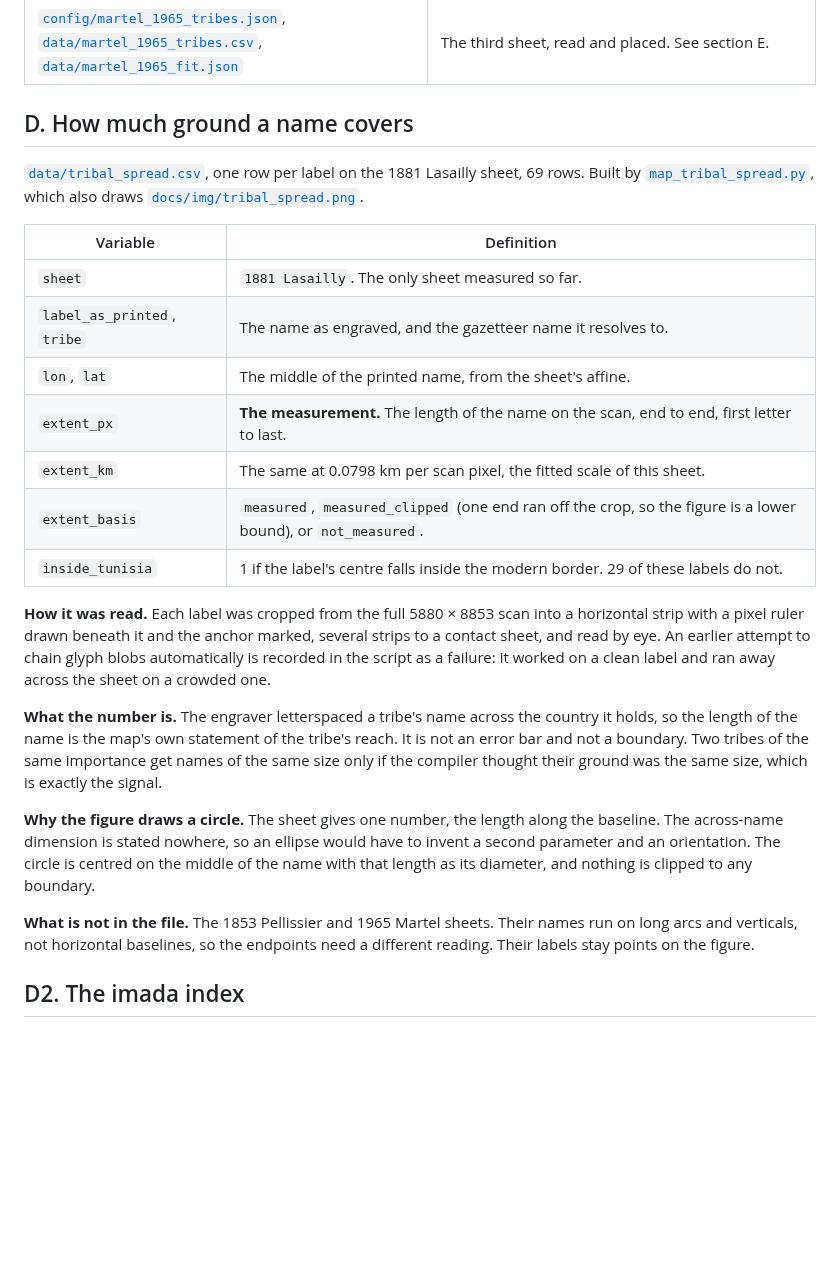
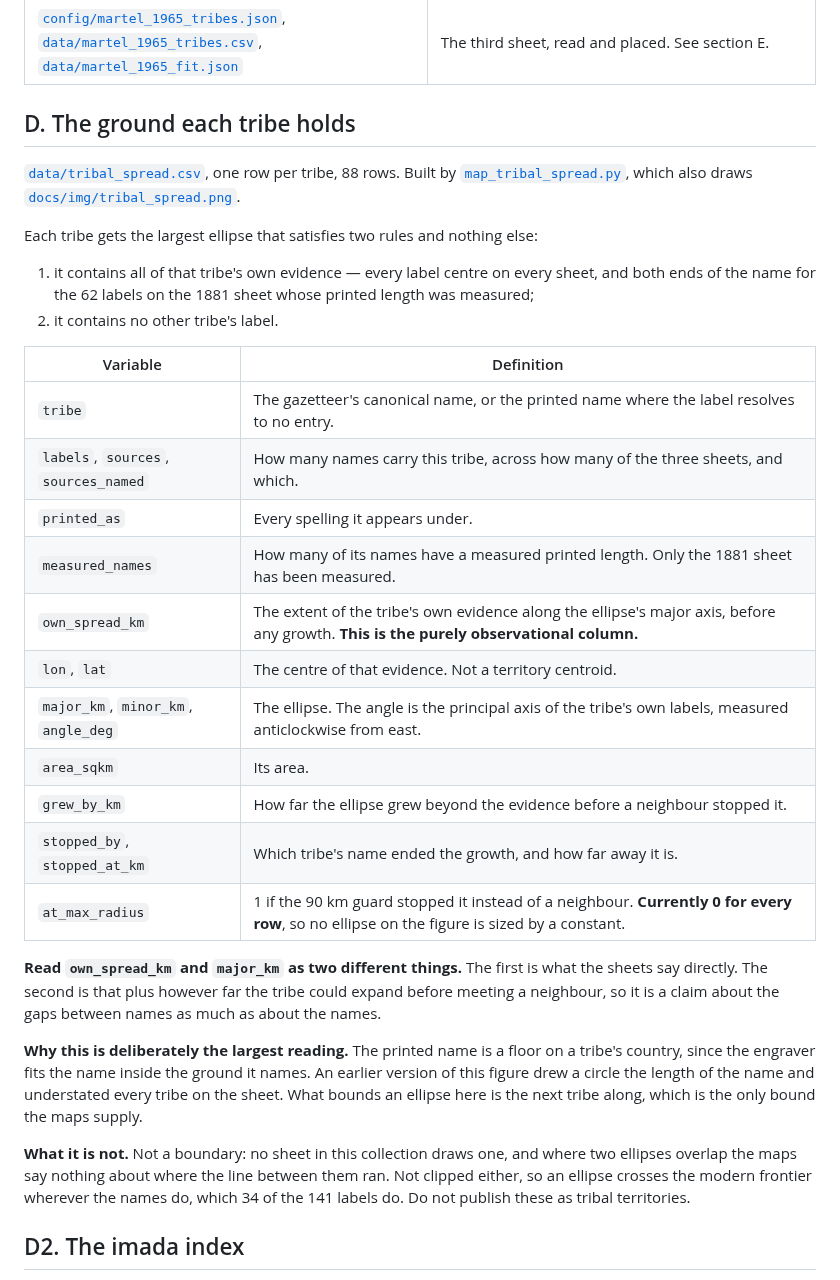
Before and after one commit to MedDhia/MapsTN, a Markdown page: docs/CODEBOOK-TRIBES.md, the part around the change. Drawn GitHub-style; blank space fills up the shorter version.

```diff
--- a/docs/CODEBOOK-TRIBES.md
+++ b/docs/CODEBOOK-TRIBES.md
@@ -138,44 +138,49 @@ the points findable, not to assign a tribe to a governorate.
 | [`data/boundaries/neighbours_ne50m.geojson`](../data/boundaries/neighbours_ne50m.geojson) | Algeria, Libya and Sicily clipped to the map window, Natural Earth 1:50m, so the names printed west of the frontier sit on land. |
 | [`config/martel_1965_tribes.json`](../config/martel_1965_tribes.json), [`data/martel_1965_tribes.csv`](../data/martel_1965_tribes.csv), [`data/martel_1965_fit.json`](../data/martel_1965_fit.json) | The third sheet, read and placed. See section E. |
 
-## D. How much ground a name covers
+## D. The ground each tribe holds
 
-[`data/tribal_spread.csv`](../data/tribal_spread.csv), one row per label on the
-1881 Lasailly sheet, 69 rows. Built by
-[`map_tribal_spread.py`](../scripts/map_tribal_spread.py), which also draws
-[`docs/img/tribal_spread.png`](img/tribal_spread.png).
+[`data/tribal_spread.csv`](../data/tribal_spread.csv), one row per tribe, 88
+rows. Built by [`map_tribal_spread.py`](../scripts/map_tribal_spread.py), which
+also draws [`docs/img/tribal_spread.png`](img/tribal_spread.png).
+
+Each tribe gets the largest ellipse that satisfies two rules and nothing else:
+
+1. it contains all of that tribe's own evidence — every label centre on every
+   sheet, and both ends of the name for the 62 labels on the 1881 sheet whose
+   printed length was measured;
+2. it contains no other tribe's label.
 
 | Variable | Definition |
 | --- | --- |
-| `sheet` | `1881 Lasailly`. The only sheet measured so far. |
-| `label_as_printed`, `tribe` | The name as engraved, and the gazetteer name it resolves to. |
-| `lon`, `lat` | The middle of the printed name, from the sheet's affine. |
-| `extent_px` | **The measurement.** The length of the name on the scan, end to end, first letter to last. |
-| `extent_km` | The same at 0.0798 km per scan pixel, the fitted scale of this sheet. |
-| `extent_basis` | `measured`, `measured_clipped` (one end ran off the crop, so the figure is a lower bound), or `not_measured`. |
-| `inside_tunisia` | 1 if the label's centre falls inside the modern border. 29 of these labels do not. |
+| `tribe` | The gazetteer's canonical name, or the printed name where the label resolves to no entry. |
+| `labels`, `sources`, `sources_named` | How many names carry this tribe, across how many of the three sheets, and which. |
+| `printed_as` | Every spelling it appears under. |
+| `measured_names` | How many of its names have a measured printed length. Only the 1881 sheet has been measured. |
+| `own_spread_km` | The extent of the tribe's own evidence along the ellipse's major axis, before any growth. **This is the purely observational column.** |
+| `lon`, `lat` | The centre of that evidence. Not a territory centroid. |
+| `major_km`, `minor_km`, `angle_deg` | The ellipse. The angle is the principal axis of the tribe's own labels, measured anticlockwise from east. |
+| `area_sqkm` | Its area. |
+| `grew_by_km` | How far the ellipse grew beyond the evidence before a neighbour stopped it. |
+| `stopped_by`, `stopped_at_km` | Which tribe's name ended the growth, and how far away it is. |
+| `at_max_radius` | 1 if the 90 km guard stopped it instead of a neighbour. **Currently 0 for every row**, so no ellipse on the figure is sized by a constant. |
 
-**How it was read.** Each label was cropped from the full 5880 × 8853 scan into
-a horizontal strip with a pixel ruler drawn beneath it and the anchor marked,
-several strips to a contact sheet, and read by eye. An earlier attempt to chain
-glyph blobs automatically is recorded in the script as a failure: it worked on a
-clean label and ran away across the sheet on a crowded one.
+**Read `own_spread_km` and `major_km` as two different things.** The first is
+what the sheets say directly. The second is that plus however far the tribe
+could expand before meeting a neighbour, so it is a claim about the gaps between
+names as much as about the names.
 
-**What the number is.** The engraver letterspaced a tribe's name across the
-country it holds, so the length of the name is the map's own statement of the
-tribe's reach. It is not an error bar and not a boundary. Two tribes of the same
-importance get names of the same size only if the compiler thought their ground
-was the same size, which is exactly the signal.
+**Why this is deliberately the largest reading.** The printed name is a floor on
+a tribe's country, since the engraver fits the name inside the ground it names.
+An earlier version of this figure drew a circle the length of the name and
+understated every tribe on the sheet. What bounds an ellipse here is the next
+tribe along, which is the only bound the maps supply.
 
-**Why the figure draws a circle.** The sheet gives one number, the length along
-the baseline. The across-name dimension is stated nowhere, so an ellipse would
-have to invent a second parameter and an orientation. The circle is centred on
-the middle of the name with that length as its diameter, and nothing is clipped
-to any boundary.
-
-**What is not in the file.** The 1853 Pellissier and 1965 Martel sheets. Their
-names run on long arcs and verticals, not horizontal baselines, so the endpoints
-need a different reading. Their labels stay points on the figure.
+**What it is not.** Not a boundary: no sheet in this collection draws one, and
+where two ellipses overlap the maps say nothing about where the line between
+them ran. Not clipped either, so an ellipse crosses the modern frontier wherever
+the names do, which 34 of the 141 labels do. Do not publish these as tribal
+territories.
 
 ## D2. The imada index
 
```
Also changed, not shown: README.md (+25 -28 lines), docs/TRIBES.md (+21 -16 lines), docs/img/tribal_spread.png, 4 other files.
